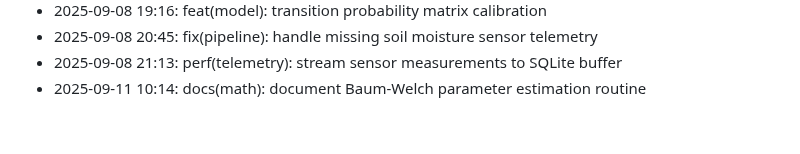
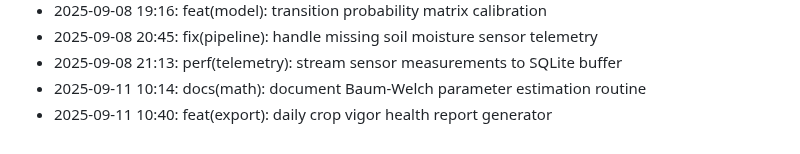
Before and after one commit to lak-is-law/crop-health-hmm, a Markdown page: docs/changelog.md, the part around the change. Drawn GitHub-style.

Commit message:
feat(export): daily crop vigor health report generator

```diff
--- a/docs/changelog.md
+++ b/docs/changelog.md
@@ -53,3 +53,4 @@
 - 2025-09-08 20:45: fix(pipeline): handle missing soil moisture sensor telemetry
 - 2025-09-08 21:13: perf(telemetry): stream sensor measurements to SQLite buffer
 - 2025-09-11 10:14: docs(math): document Baum-Welch parameter estimation routine
+- 2025-09-11 10:40: feat(export): daily crop vigor health report generator
```
